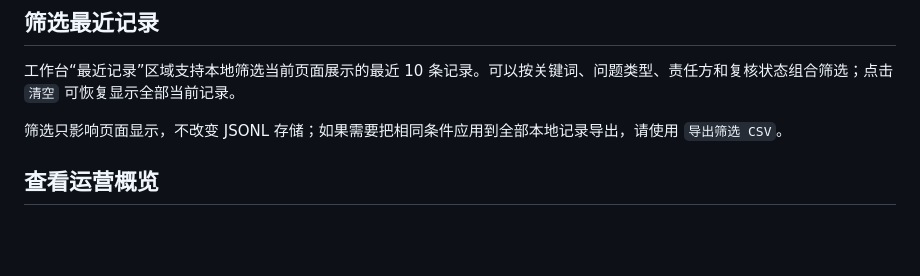
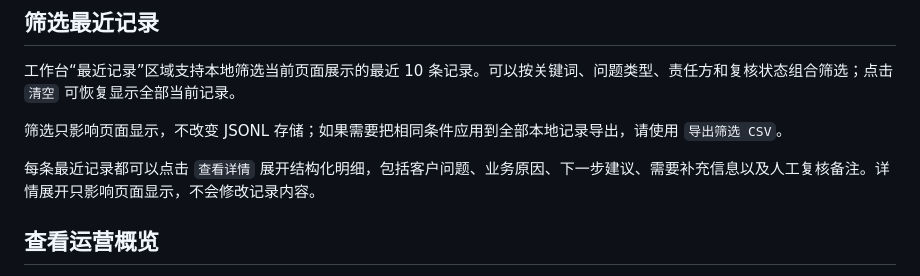
Before and after one commit to ARIUM-hub/AI-Agent-Development, a Markdown page: README.md, the part around the change. Drawn GitHub-style; blank space fills up the shorter version.

Commit message:
docs: document recent record details

```diff
--- a/README.md
+++ b/README.md
@@ -67,6 +67,8 @@ Agent: Please try again later.
 
 筛选只影响页面显示，不改变 JSONL 存储；如果需要把相同条件应用到全部本地记录导出，请使用 `导出筛选 CSV`。
 
+每条最近记录都可以点击 `查看详情` 展开结构化明细，包括客户问题、业务原因、下一步建议、需要补充信息以及人工复核备注。详情展开只影响页面显示，不会修改记录内容。
+
 ## 查看运营概览
 
 工作台会基于当前本地 JSONL 中的全部分析记录生成“运营概览”。概览包含总记录数、已复核数、已修正数，以及问题类型、责任方、证据强度和复核状态分布。
```
